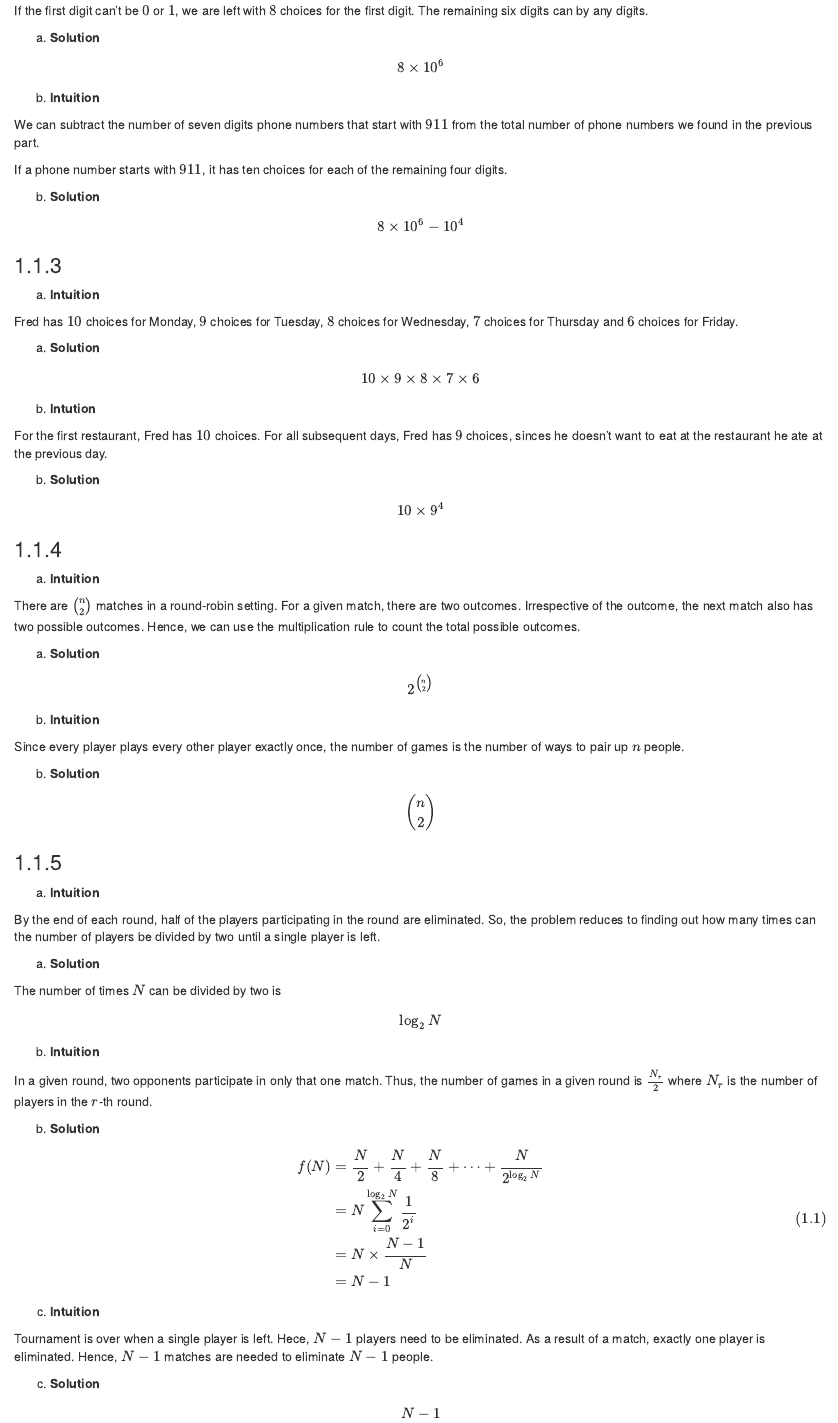
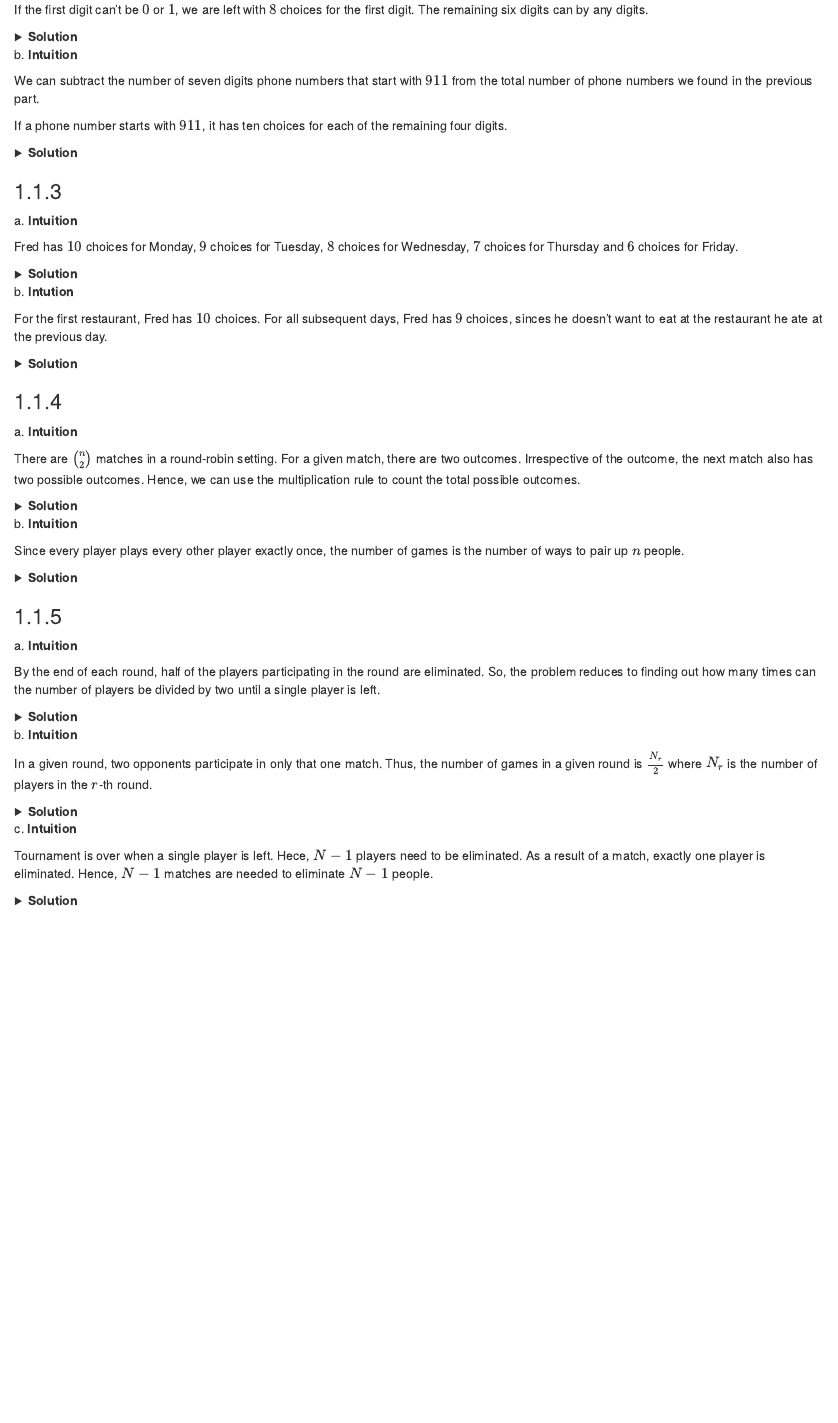
Before and after one commit to fifthist/Introduction-To-Probability-Blitzstein-Solutions, an R Markdown document (01-probability_and_counting.Rmd): the page in a window 1100 px wide, from 420 px down before the commit and from 360 px down after it, so that both start at the same text. Rendered offline with R 4.5, knitr and Pandoc, with nearby package versions; drawn as R Markdown's standard HTML page in place of the format the file asks for.

Commit message:
Initialize solutions in a collapsed state to allow students to try and figure it out based on the intuition first.

```diff
--- a/01-probability_and_counting.Rmd
+++ b/01-probability_and_counting.Rmd
@@ -18,90 +20,104 @@ $$ {11 \choose 1} \times {10 \choose 4} \times {6 \choose 4} \times {2 \choose 2
 
 If the first digit can't be $0$ or $1$, we are left with $8$ choices for the first digit. The remaining six digits can by any digits.
 
-(a) __Solution__
+<details>
+  <summary>__Solution__</summary>
 
-$$ 8 \times 10^{6} $$
+  $$ 8 \times 10^{6} $$
+</details>
 
-
-(b) __Intuition__
+b.\ __Intuition__
 
 We can subtract the number of seven digits phone numbers that start with $911$ from the total number of phone numbers we found in the previous part.
 
 If a phone number starts with $911$, it has ten choices for each of the remaining four digits.
 
-(b) __Solution__
+<details>
+  <summary>__Solution__</summary>
 
-$$ 8 \times 10^{6} - 10^{4} $$
+  $$ 8 \times 10^{6} - 10^{4} $$
+</details>
 
 ###
 
-(a) __Intuition__
+a.\ __Intuition__
 
 Fred has $10$ choices for Monday, $9$ choices for Tuesday, $8$ choices for Wednesday, $7$ choices for Thursday and $6$ choices for Friday.
 
-(a) __Solution__
+<details>
+  <summary>__Solution__</summary>
 
-$$ 10 \times 9 \times 8 \times 7 \times 6 $$
+  $$ 10 \times 9 \times 8 \times 7 \times 6 $$
+</details>
 
-(b) __Intution__
+b.\ __Intution__
 
 For the first restaurant, Fred has $10$ choices. For all subsequent days, Fred has $9$ choices, sinces he doesn't want to eat at the restaurant he ate at the previous day.
 
-(b) __Solution__
+<details>
+  <summary>__Solution__</summary>
 
-$$ 10 \times 9^{4} $$
+  $$ 10 \times 9^{4} $$
+</details>
 
 ###
 
-(a) __Intuition__
+a.\ __Intuition__
 
 There are ${n \choose 2}$ matches in a round-robin setting. For a given match, there are two outcomes. Irrespective of the outcome, the next match also has two possible outcomes. Hence, we can use the multiplication rule to count the total possible outcomes.
 
-(a) __Solution__
+<details>
+  <summary>__Solution__</summary>
 
-$$ 2^{{n \choose 2}} $$
+  $$ 2^{{n \choose 2}} $$
+</details>
 
-
-(b) __Intuition__
+b.\ __Intuition__
 
 Since every player plays every other player exactly once, the number of games is the number of ways to pair up $n$ people.
 
-(b) __Solution__
+<details>
+  <summary>__Solution__</summary>
 
-$$ {n \choose 2} $$
-
+  $$ {n \choose 2} $$
+</details>
 
 ###
 
-(a) __Intuition__
+a.\ __Intuition__
 
 By the end of each round, half of the players participating in the round are eliminated. So, the problem reduces to finding out how many times can the number of players be divided by two until a single player is left.
 
-(a) __Solution__
+<details>
+  <summary>__Solution__</summary>
 
-The number of times $N$ can be divided by two is $$\log_{2}{N}$$
+  The number of times $N$ can be divided by two is $$\log_{2}{N}$$
+</details>
 
-
-(b) __Intuition__
+b.\ __Intuition__
 
 In a given round, two opponents participate in only that one match. Thus, the number of games in a given round is $\frac{N_{r}}{2}$ where $N_{r}$ is the number of players in the $r$-th round.
 
-(b) __Solution__
+<details>
+  <summary>__Solution__</summary>
 
-\begin{equation}
-\begin{split}
- f(N) & = \frac{N}{2} + \frac{N}{4}  + \frac{N}{8} + \dots + \frac{N}{2^{\log_{2}{N}}}\\
- & =N \sum_{i=0}^{\log_{2}{N}} \frac{1}{2^{i}}\\
- & =N \times \frac{N-1}{N}\\
- & =N-1
-\end{split}
-(\#eq:var-beta)
-\end{equation}
+  \begin{equation}
+  \begin{split}
+   f(N) & = \frac{N}{2} + \frac{N}{4}  + \frac{N}{8} + \dots + \frac{N}{2^{\log_{2}{N}}}\\
+   & =N \sum_{i=0}^{\log_{2}{N}} \frac{1}{2^{i}}\\
+   & =N \times \frac{N-1}{N}\\
+   & =N-1
+  \end{split}
+  (\#eq:var-beta)
+  \end{equation}
+</details>
 
-(c) __Intuition__
+c.\ __Intuition__
 
 Tournament is over when a single player is left. Hece, $N-1$ players need to be eliminated. As a result of a match, exactly one player is eliminated. Hence, $N-1$ matches are needed to eliminate $N-1$ people.
 
-(c) __Solution__
+<details>
+  <summary>__Solution__</summary>
 
-$$ N-1 $$
+  $$ N-1 $$
+</details>
--- a/style.css
+++ b/style.css
@@ -12,3 +12,12 @@ pre {
 pre code {
   white-space: inherit;
 }
+details summary {
+  cursor: pointer;
+}
+details {
+  margin-bottom: 16px;
+}
+summary:focus {
+  outline: none;
+}
```
Also changed, not shown: 01-probability_and_counting.Rmd (8 more changed lines).
